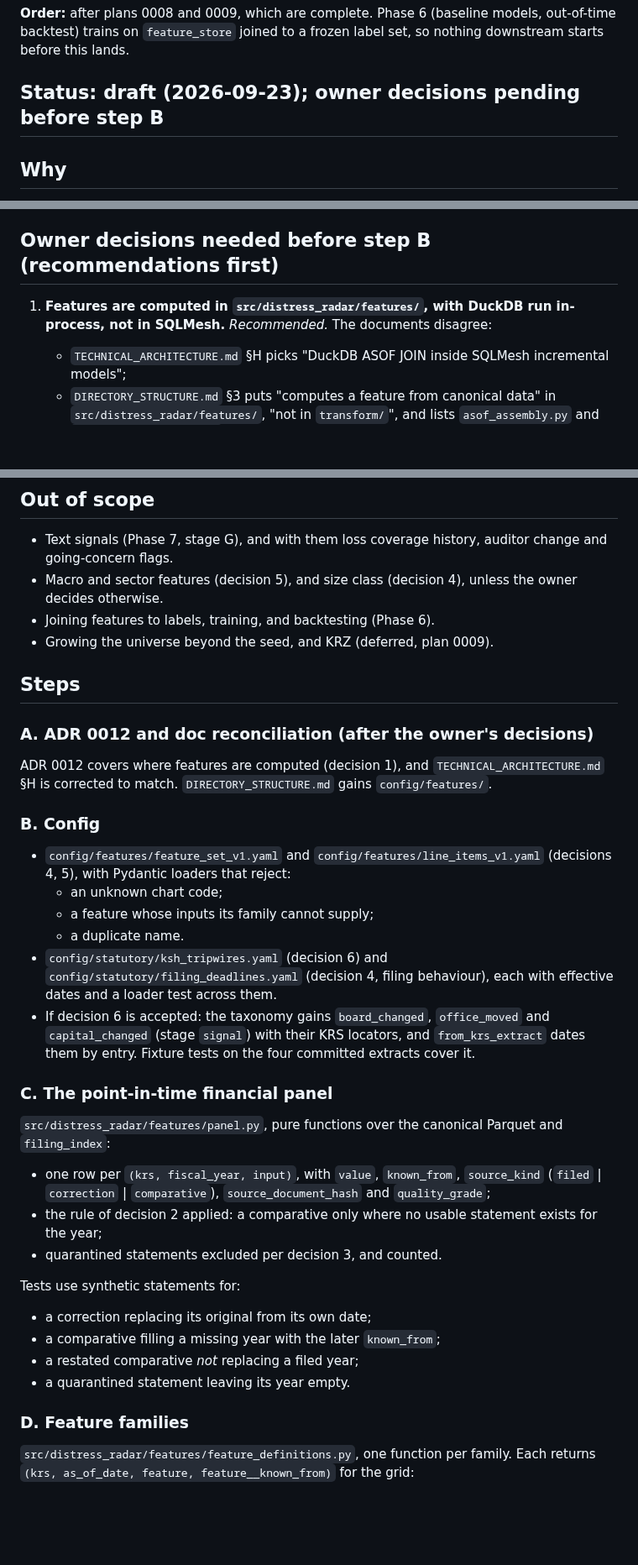
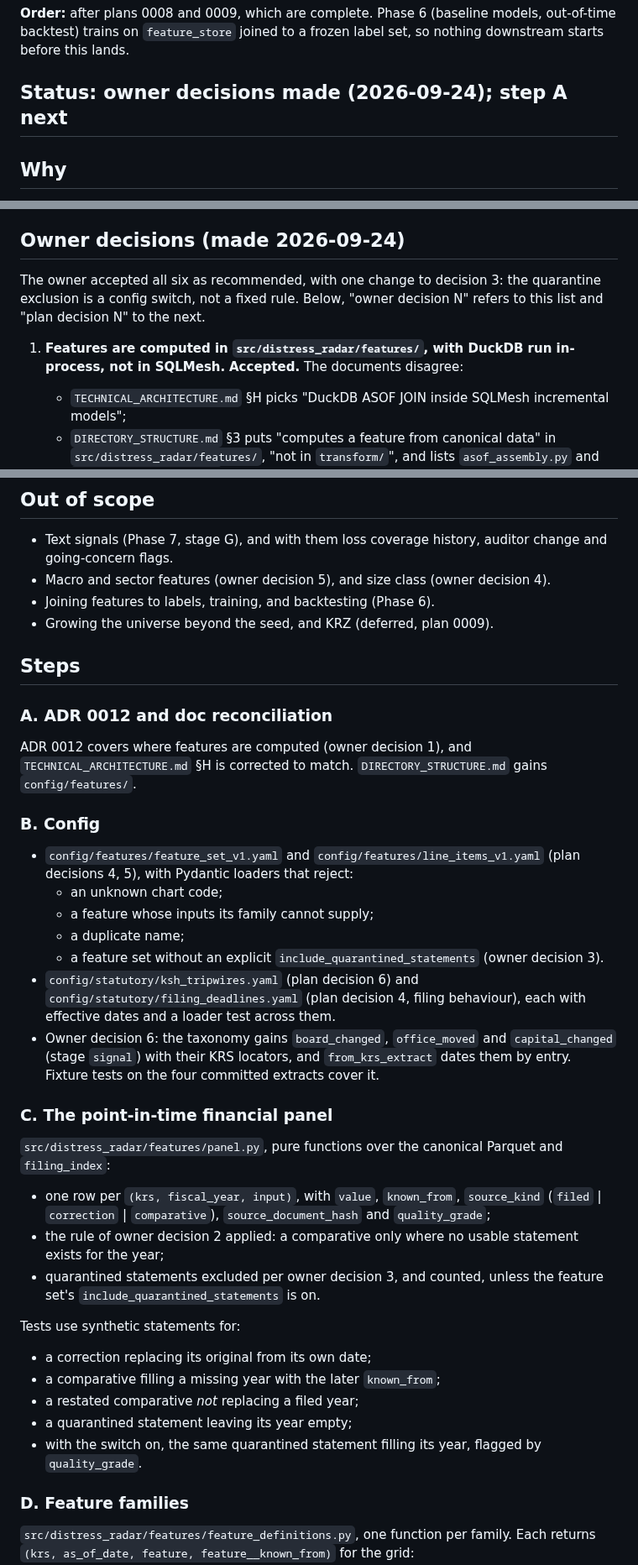
Before and after one commit to odrive881/Polish-Corporate-Distress-Radar, a Markdown page: docs/plans/0010-phase-5-point-in-time-feature-store.md, 3 parts joined by grey strips. Shown at 84% size. Rendered like a GitHub page; blank space fills up the shorter version.

```diff
--- a/docs/plans/0010-phase-5-point-in-time-feature-store.md
+++ b/docs/plans/0010-phase-5-point-in-time-feature-store.md
@@ -8,7 +8,7 @@
 **Order:** after plans 0008 and 0009, which are complete. Phase 6 (baseline models, out-of-time backtest) trains
 on `feature_store` joined to a frozen label set, so nothing downstream starts before this lands.
 
-## Status: draft (2026-09-23); owner decisions pending before step B
+## Status: owner decisions made (2026-09-24); step A next
 
 ## Why
 
@@ -48,10 +48,13 @@ That is the project's core correctness claim (TECHNICAL_ARCHITECTURE "Bitemporal
 - **Outcome labels:** set `066d18bbd4cd…` (v2), month-end grid × 12/24 months. Phase 6 joins features to it; this
   plan does not.
 
-## Owner decisions needed before step B (recommendations first)
+## Owner decisions (made 2026-09-24)
+
+The owner accepted all six as recommended, with one change to decision 3: the quarantine exclusion is a
+config switch, not a fixed rule. Below, "owner decision N" refers to this list and "plan decision N" to the next.
 
 1. **Features are computed in `src/distress_radar/features/`, with DuckDB run in-process, not in SQLMesh.**
-   *Recommended.* The documents disagree:
+   **Accepted.** The documents disagree:
    - `TECHNICAL_ARCHITECTURE.md` §H picks "DuckDB ASOF JOIN inside SQLMesh incremental models";
    - `DIRECTORY_STRUCTURE.md` §3 puts "computes a feature from canonical data" in `src/distress_radar/features/`,
      "not in `transform/`", and lists `asof_assembly.py` and `feature_definitions.py` there.
@@ -151,27 +164,28 @@ That is the project's core correctness claim (TECHNICAL_ARCHITECTURE "Bitemporal
 ## Out of scope
 
 - Text signals (Phase 7, stage G), and with them loss coverage history, auditor change and going-concern flags.
-- Macro and sector features (decision 5), and size class (decision 4), unless the owner decides otherwise.
+- Macro and sector features (owner decision 5), and size class (owner decision 4).
 - Joining features to labels, training, and backtesting (Phase 6).
 - Growing the universe beyond the seed, and KRZ (deferred, plan 0009).
 
 ## Steps
 
-### A. ADR 0012 and doc reconciliation (after the owner's decisions)
+### A. ADR 0012 and doc reconciliation
 
-ADR 0012 covers where features are computed (decision 1), and `TECHNICAL_ARCHITECTURE.md` §H is corrected to
+ADR 0012 covers where features are computed (owner decision 1), and `TECHNICAL_ARCHITECTURE.md` §H is corrected to
 match. `DIRECTORY_STRUCTURE.md` gains `config/features/`.
 
 ### B. Config
 
-- `config/features/feature_set_v1.yaml` and `config/features/line_items_v1.yaml` (decisions 4, 5), with Pydantic
-  loaders that reject:
+- `config/features/feature_set_v1.yaml` and `config/features/line_items_v1.yaml` (plan decisions 4, 5), with
+  Pydantic loaders that reject:
   - an unknown chart code;
   - a feature whose inputs its family cannot supply;
-  - a duplicate name.
-- `config/statutory/ksh_tripwires.yaml` (decision 6) and `config/statutory/filing_deadlines.yaml` (decision 4,
-  filing behaviour), each with effective dates and a loader test across them.
-- If decision 6 is accepted: the taxonomy gains `board_changed`, `office_moved` and `capital_changed` (stage
+  - a duplicate name;
+  - a feature set without an explicit `include_quarantined_statements` (owner decision 3).
+- `config/statutory/ksh_tripwires.yaml` (plan decision 6) and `config/statutory/filing_deadlines.yaml` (plan
+  decision 4, filing behaviour), each with effective dates and a loader test across them.
+- Owner decision 6: the taxonomy gains `board_changed`, `office_moved` and `capital_changed` (stage
   `signal`) with their KRS locators, and `from_krs_extract` dates them by entry. Fixture tests on the four
   committed extracts cover it.
 
@@ -180,14 +194,16 @@ match. `DIRECTORY_STRUCTURE.md` gains `config/features/`.
 `src/distress_radar/features/panel.py`, pure functions over the canonical Parquet and `filing_index`:
 - one row per `(krs, fiscal_year, input)`, with `value`, `known_from`, `source_kind` (`filed` | `correction` |
   `comparative`), `source_document_hash` and `quality_grade`;
-- the rule of decision 2 applied: a comparative only where no usable statement exists for the year;
-- quarantined statements excluded per decision 3, and counted.
+- the rule of owner decision 2 applied: a comparative only where no usable statement exists for the year;
+- quarantined statements excluded per owner decision 3, and counted, unless the feature set's
+  `include_quarantined_statements` is on.
 
 Tests use synthetic statements for:
 - a correction replacing its original from its own date;
 - a comparative filling a missing year with the later `known_from`;
 - a restated comparative *not* replacing a filed year;
-- a quarantined statement leaving its year empty.
+- a quarantined statement leaving its year empty;
+- with the switch on, the same quarantined statement filling its year, flagged by `quality_grade`.
 
 ### D. Feature families
 
```
Also changed, not shown: other parts of docs/plans/0010-phase-5-point-in-time-feature-store.md (+20 -9 lines).
